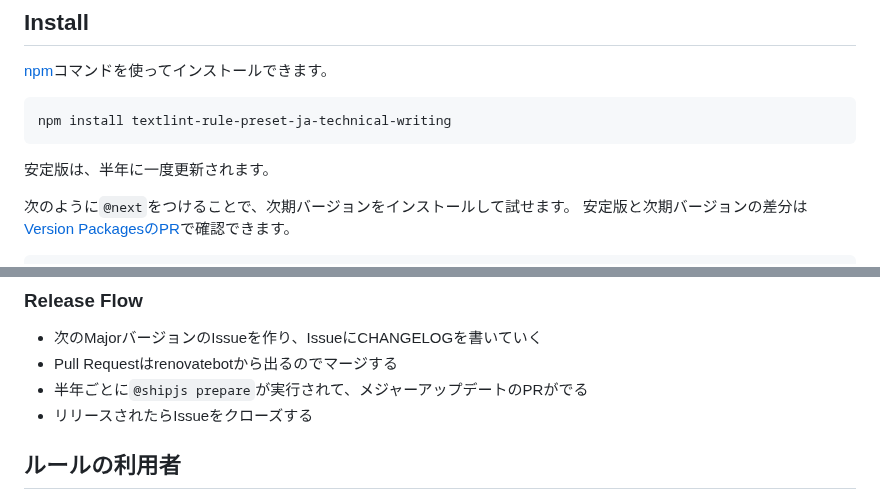
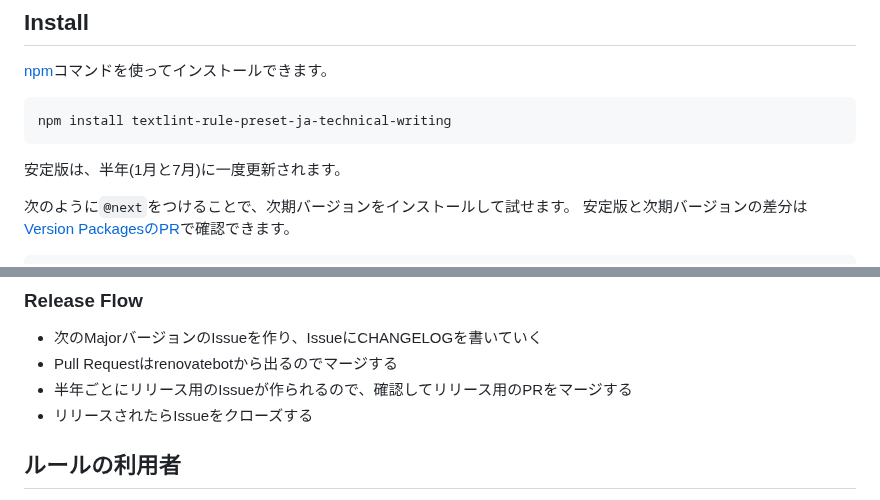
Before and after one commit to textlint-ja/textlint-rule-preset-ja-technical-writing, a Markdown page: README.md, 2 parts joined by grey strips. GitHub-like rendering.

```diff
--- a/README.md
+++ b/README.md
@@ -20,7 +20,7 @@ preset-ja-technical-writing/no-exclamation-question-mark -->
 
     npm install textlint-rule-preset-ja-technical-writing
 
-安定版は、半年に一度更新されます。
+安定版は、半年(1月と7月)に一度更新されます。
 
 次のように`@next`をつけることで、次期バージョンをインストールして試せます。
 安定版と次期バージョンの差分は[Version PackagesのPR](https://github.com/textlint-ja/textlint-rule-preset-ja-technical-writing/pulls?q=is%3Apr+is%3Aopen+Version+Packages)で確認できます。
@@ -346,7 +346,7 @@ See [Releases page](https://github.com/textlint-ja/textlint-rule-preset-ja-techn
 
 - 次のMajorバージョンのIssueを作り、IssueにCHANGELOGを書いていく
 - Pull Requestはrenovatebotから出るのでマージする
-- 半年ごとに`@shipjs prepare`が実行されて、メジャーアップデートのPRがでる
+- 半年ごとにリリース用のIssueが作られるので、確認してリリース用のPRをマージする
 - リリースされたらIssueをクローズする
 
 ## ルールの利用者
```
